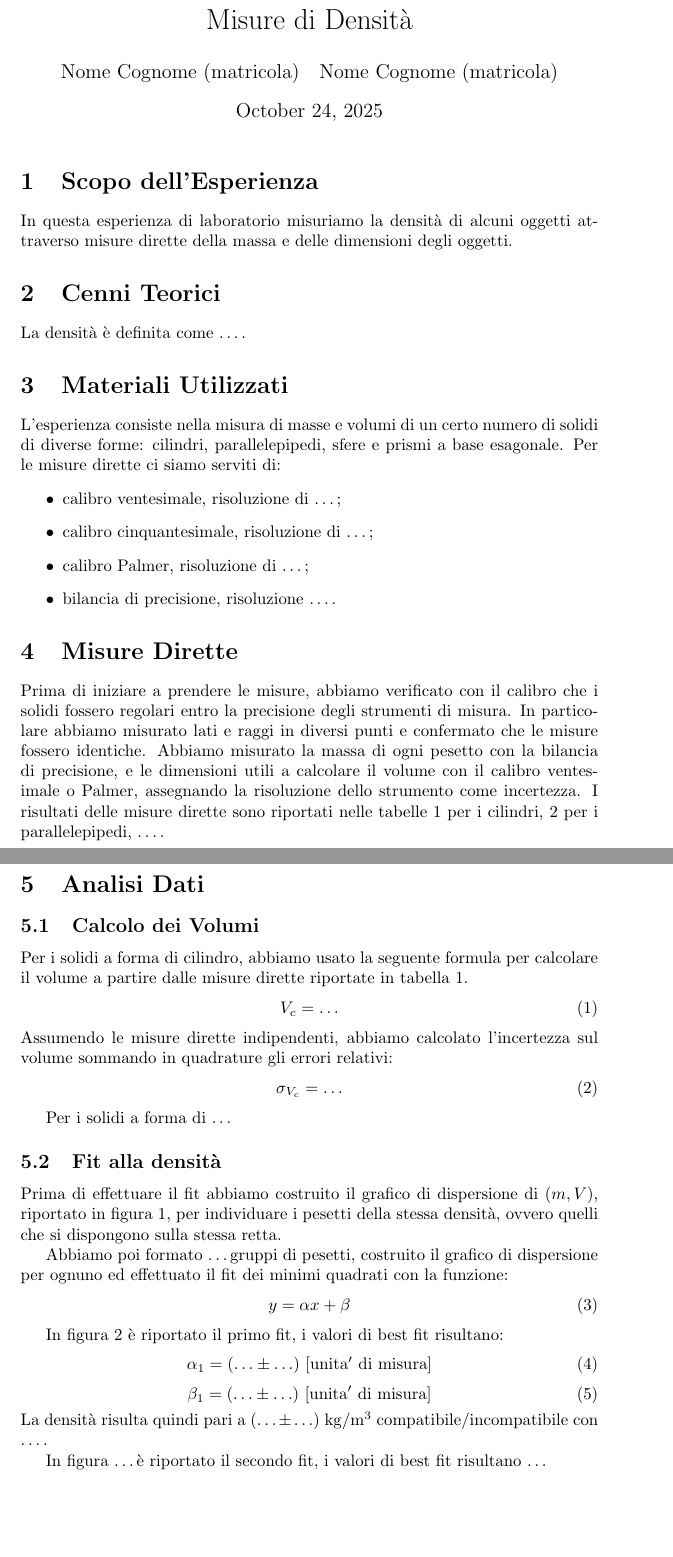
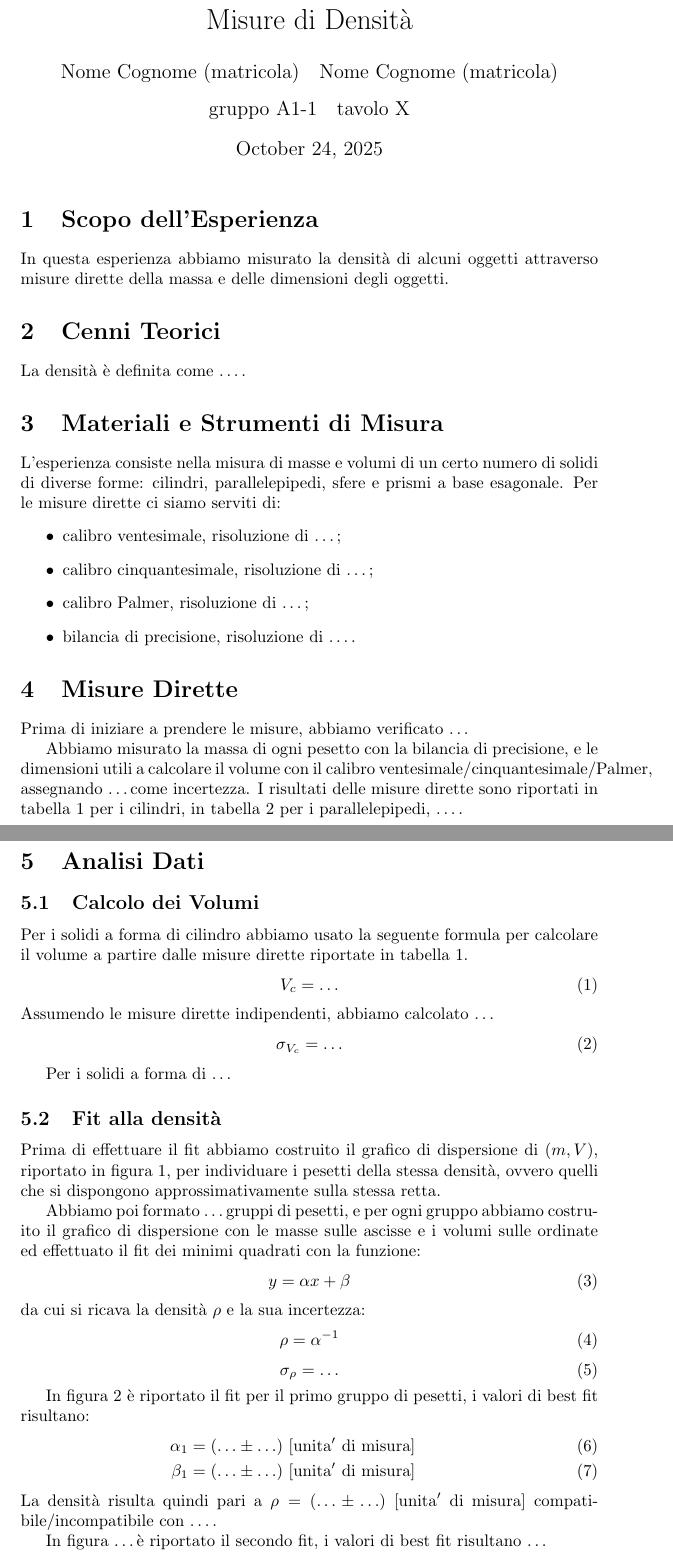
Before and after one commit to unipi-physics-labs/lab1-report-skeleton, a LaTeX document (main.tex): two parts of pages 1 and 2 of 3 before the commit and two parts of pages 1 and 2 of 4 after it, joined at a grey line, cut so that both start at the same text, the shorter picture padded with empty space. Compiled offline with pdfLaTeX.

Commit message:
few steps forward...

```diff
--- a/main.tex
+++ b/main.tex
@@ -3,29 +3,33 @@
 
 \title{Misure di Densit\`a}
 \author{Nome Cognome (matricola)\quad
-        Nome Cognome (matricola)}
+        \vspace{3mm}
+        Nome Cognome (matricola)\\
+         gruppo A1-1\quad tavolo X}
 \date{\today}
 
 \begin{document}
 
 \maketitle
 \section{Scopo dell'Esperienza}
-In questa esperienza di laboratorio misuriamo la densit\`a di alcuni oggetti attraverso misure dirette della massa e delle dimensioni degli oggetti.
+In questa esperienza abbiamo misurato la densit\`a di alcuni oggetti attraverso misure dirette della massa e delle dimensioni degli oggetti.
 
 \section{Cenni Teorici}
 La densit\`a \`e definita come \ldots.
 
-\section{Materiali Utilizzati}
+\section{Materiali e Strumenti di Misura}
 L'esperienza consiste nella misura di masse e volumi di un certo numero di solidi di diverse forme: cilindri, parallelepipedi, sfere e prismi a base esagonale. Per le misure dirette ci siamo serviti di:
 \begin{itemize}
     \item calibro ventesimale, risoluzione di \ldots;
     \item calibro cinquantesimale, risoluzione di \ldots;
     \item calibro Palmer, risoluzione di \ldots;
-    \item bilancia di precisione, risoluzione \ldots.
+    \item bilancia di precisione, risoluzione di \ldots.
 \end{itemize}
+
 \section{Misure Dirette}
-Prima di iniziare a prendere le misure, abbiamo verificato con il calibro che i solidi fossero regolari entro la precisione degli strumenti di misura. In particolare abbiamo misurato lati e raggi in diversi punti e confermato che le misure fossero identiche.
-Abbiamo misurato la massa di ogni pesetto con la bilancia di precisione, e le dimensioni utili a calcolare il volume con il calibro ventesimale o Palmer, assegnando la risoluzione dello strumento come incertezza. I risultati delle misure dirette sono riportati nelle tabelle~\ref{tab:dir_cilindri} per i cilindri,~\ref{tab:dir_paralle} per i parallelepipedi, \ldots.
+Prima di iniziare a prendere le misure, abbiamo verificato \ldots %con il calibro che i solidi fossero regolari entro la precisione degli strumenti di misura. In particolare abbiamo misurato lati e raggi in diversi punti e confermato che le misure fossero identiche.
+
+Abbiamo misurato la massa di ogni pesetto con la bilancia di precisione, e le dimensioni utili a calcolare il volume con il calibro ventesimale/cinquantesimale/Palmer, assegnando \ldots come incertezza. I risultati delle misure dirette sono riportati in tabella~\ref{tab:dir_cilindri} per i cilindri, in tabella~\ref{tab:dir_parallelepipedi} per i parallelepipedi, \ldots.
 
 \begin{table}[]
     \centering
@@ -46,17 +50,17 @@ Abbiamo misurato la massa di ogni pesetto con la bilancia di precisione, e le di
        $\ldots \pm \ldots$  & $\ldots \pm \ldots$ & $\ldots \pm \ldots$ & $\ldots \pm \ldots$\\
     \end{tabular}
     \caption{Misure dirette dei pesetti a forma di parallelepipedo, dove $a$, $b$, e $c$ sono i tre lati.}
-    \label{tab:dir_paralle}
+    \label{tab:dir_parallelepipedi}
 \end{table}
 
 
 \section{Analisi Dati}
 \subsection{Calcolo dei Volumi}
-Per i solidi a forma di cilindro, abbiamo usato la seguente formula per calcolare il volume a partire dalle misure dirette riportate in tabella~\ref{tab:dir_cilindri}.
+Per i solidi a forma di cilindro abbiamo usato la seguente formula per calcolare il volume a partire dalle misure dirette riportate in tabella~\ref{tab:dir_cilindri}.
 \begin{equation}
     V_c = \ldots
 \end{equation}
-Assumendo le misure dirette indipendenti, abbiamo calcolato l'incertezza sul volume sommando in quadrature gli errori relativi:
+Assumendo le misure dirette indipendenti, abbiamo calcolato \ldots %l'incertezza sul volume sommando in quadrature gli errori relativi:
 \begin{equation}
     \sigma_{V_c} = \ldots
 \end{equation}
@@ -66,7 +70,7 @@ Per i solidi a forma di \ldots
 \subsection{Fit alla densit\`a}
 
 Prima di effettuare il fit abbiamo costruito il grafico di dispersione di $(m,V)$, riportato in figura~\ref{fig:dispersione},
-per individuare i pesetti della stessa densit\`a, ovvero quelli che si dispongono sulla stessa retta.
+per individuare i pesetti della stessa densit\`a, ovvero quelli che si dispongono approssimativamente sulla stessa retta.
 
 \begin{figure}
     \centering
@@ -75,19 +79,24 @@ per individuare i pesetti della stessa densit\`a, ovvero quelli che si dispongon
     \label{fig:dispersione}
 \end{figure}
 
-Abbiamo poi formato \ldots gruppi di pesetti, costruito il grafico di dispersione per ognuno ed effettuato il fit dei minimi quadrati con la funzione:
+Abbiamo poi formato \ldots gruppi di pesetti, e per ogni gruppo abbiamo costruito il grafico di dispersione con le masse sulle ascisse e i volumi sulle ordinate ed effettuato il fit dei minimi quadrati con la funzione:
 \begin{equation}
     y = \alpha x + \beta
 \end{equation}
+da cui si ricava la densit\`a $\rho$ e la sua incertezza:
+\begin{equation}
+    \rho = \alpha^{-1}
+\end{equation}
+\begin{equation}
+    \sigma_{\rho} = \ldots
+\end{equation}
 
-In figura~\ref{fig:density1} \`e riportato il primo fit, i valori di best fit risultano:
-\begin{equation}
-    \alpha_1 = (\ldots \pm \ldots)\ \rm [unita'\ di\ misura]
-    \end{equation}
-    \begin{equation}
-        \beta_1 = (\ldots \pm \ldots)\ \rm [unita'\ di\ misura]
-\end{equation}
-La densit\`a risulta quindi pari a $(\ldots\pm\ldots)\ \rm kg/m^3$ compatibile/incompatibile con \ldots.
+In figura~\ref{fig:density1} \`e riportato il  fit per il primo gruppo di pesetti, i valori di best fit risultano:
+\begin{eqnarray}
+    \alpha_1 = (\ldots \pm \ldots)\ \rm [unita'\ di\ misura] \\
+    \beta_1 = (\ldots \pm \ldots)\ \rm [unita'\ di\ misura]
+\end{eqnarray}
+La densit\`a risulta quindi pari a $\rho = (\ldots\pm\ldots)\ \rm [unita'\ di\ misura]$ compatibile/incompatibile con \ldots.
 
 \begin{figure}
     \centering
```
Also changed, not shown: blankfig.pdf (added), main.pdf (added), stupid.png (deleted), main.tex (5 more changed lines).
